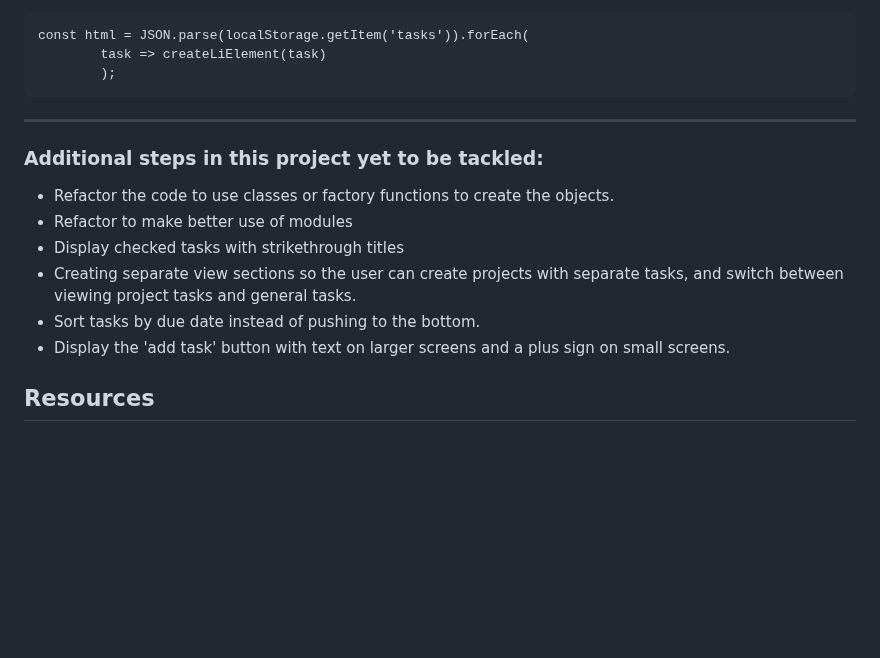
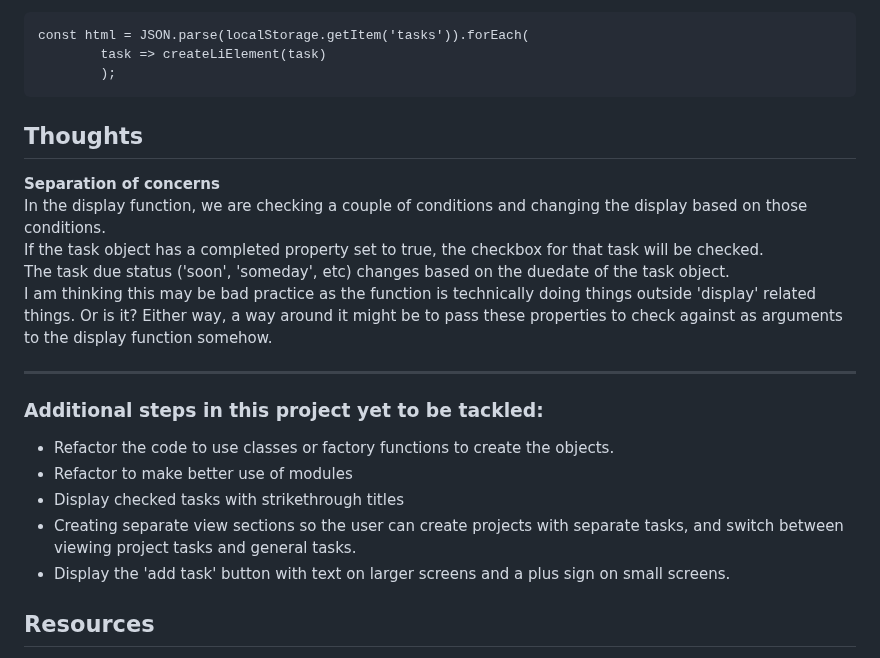
Before and after one commit to mchlol/todo, a Markdown page: README.md, the part around the change. Drawn GitHub-style; blank space fills up the shorter version.

````diff
--- a/README.md
+++ b/README.md
@@ -388,7 +388,13 @@ const html = JSON.parse(localStorage.getItem('tasks')).forEach(
         );
 ```
 
+## Thoughts
 
+**Separation of concerns**
+In the display function, we are checking a couple of conditions and changing the display based on those conditions.
+If the task object has a completed property set to true, the checkbox for that task will be checked.
+The task due status ('soon', 'someday', etc) changes based on the duedate of the task object.
+I am thinking this may be bad practice as the function is technically doing things outside 'display' related things. Or is it? Either way, a way around it might be to pass these properties to check against as arguments to the display function somehow.
 
 ---
 
@@ -398,7 +404,6 @@ const html = JSON.parse(localStorage.getItem('tasks')).forEach(
 - Refactor to make better use of modules
 - Display checked tasks with strikethrough titles
 - Creating separate view sections so the user can create projects with separate tasks, and switch between viewing project tasks and general tasks.
-- Sort tasks by due date instead of pushing to the bottom.
 - Display the 'add task' button with text on larger screens and a plus sign on small screens.
 
 
````
